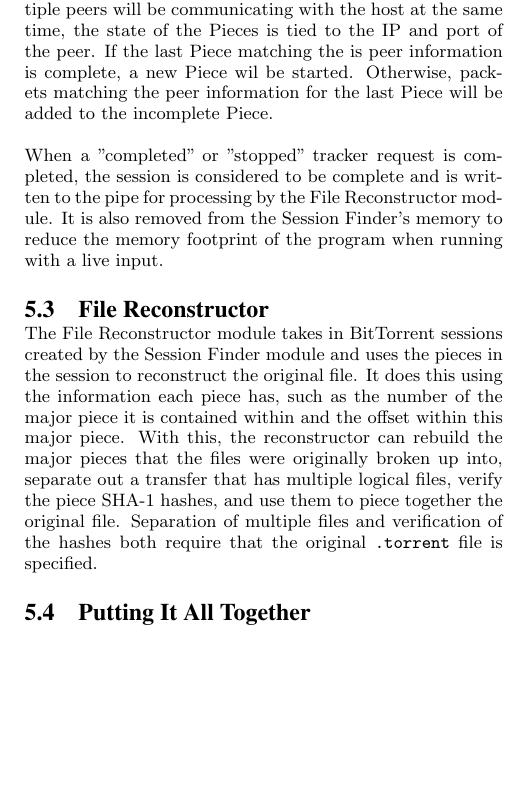
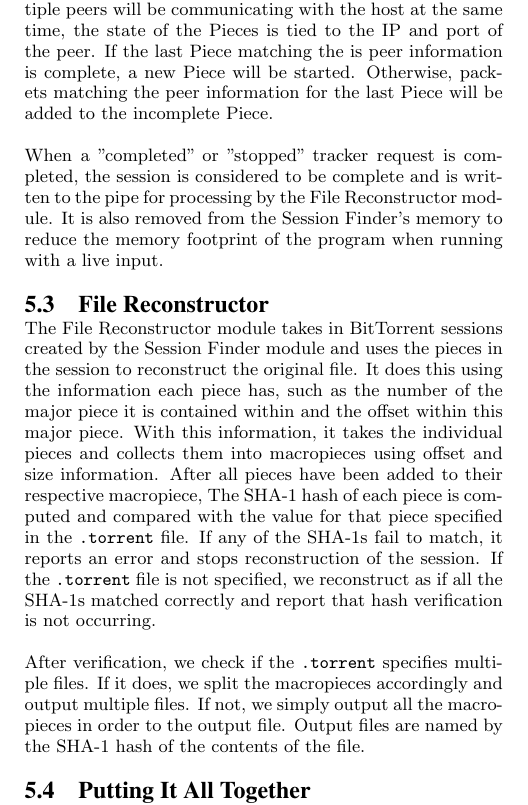
Before and after one commit to tcoppi/BittorrentReconstituter, a LaTeX paper (docs/finalreport.tex): part of one column of page 2 of 4, cut so that both start at the same text, the shorter picture padded with empty space. Compiled offline with pdfLaTeX.

Commit message:
More info to the file reconstructor section

```diff
--- a/docs/finalreport.tex
+++ b/docs/finalreport.tex
@@ -156,7 +156,7 @@ Session Finder keeps the state of the last decoded Piece to determine whether to
 decode the start of a new Piece or to append data to the last Piece. Because
 multiple peers will be communicating with the host at the same time, the state
 of the Pieces is tied to the IP and port of the peer. If the last Piece matching
-the is peer information is complete, a new Piece wil be started. Otherwise,
+the is peer information is complete, a new Piece will be started. Otherwise,
 packets matching the peer information for the last Piece will be added to the
 incomplete Piece.
 
@@ -171,11 +171,19 @@ The File Reconstructor module takes in BitTorrent sessions created by the
 Session Finder module and uses the pieces in the session to reconstruct the
 original file. It does this using the information each piece has, such as the
 number of the major piece it is contained within and the offset within this
-major piece. With this, the reconstructor can rebuild the major pieces that the
-files were originally broken up into, separate out a transfer that has multiple
-logical files, verify the piece SHA-1 hashes, and use them to piece together
-the original file. Separation of multiple files and verification of the hashes
-both require that the original \texttt{.torrent} file is specified.
+major piece. With this information, it takes the individual pieces and
+collects them into macropieces using offset and size information. After all
+pieces have been added to their respective macropiece, The SHA-1 hash of each
+piece is computed and compared with the value for that piece specified in the
+\texttt{.torrent} file. If any of the SHA-1s fail to match, it reports an error
+and stops reconstruction of the session. If the \texttt{.torrent} file is not
+specified, we reconstruct as if all the SHA-1s matched correctly and report
+that hash verification is not occurring.
+
+After verification, we check if the \texttt{.torrent} specifies multiple files.
+If it does, we split the macropieces accordingly and output multiple files. If
+not, we simply output all the macropieces in order to the output file. Output
+files are named by the SHA-1 hash of the contents of the file.
 
 \subsection{Putting It All Together}
 We designed the system to run the modules concurrently, using pipes to
```
